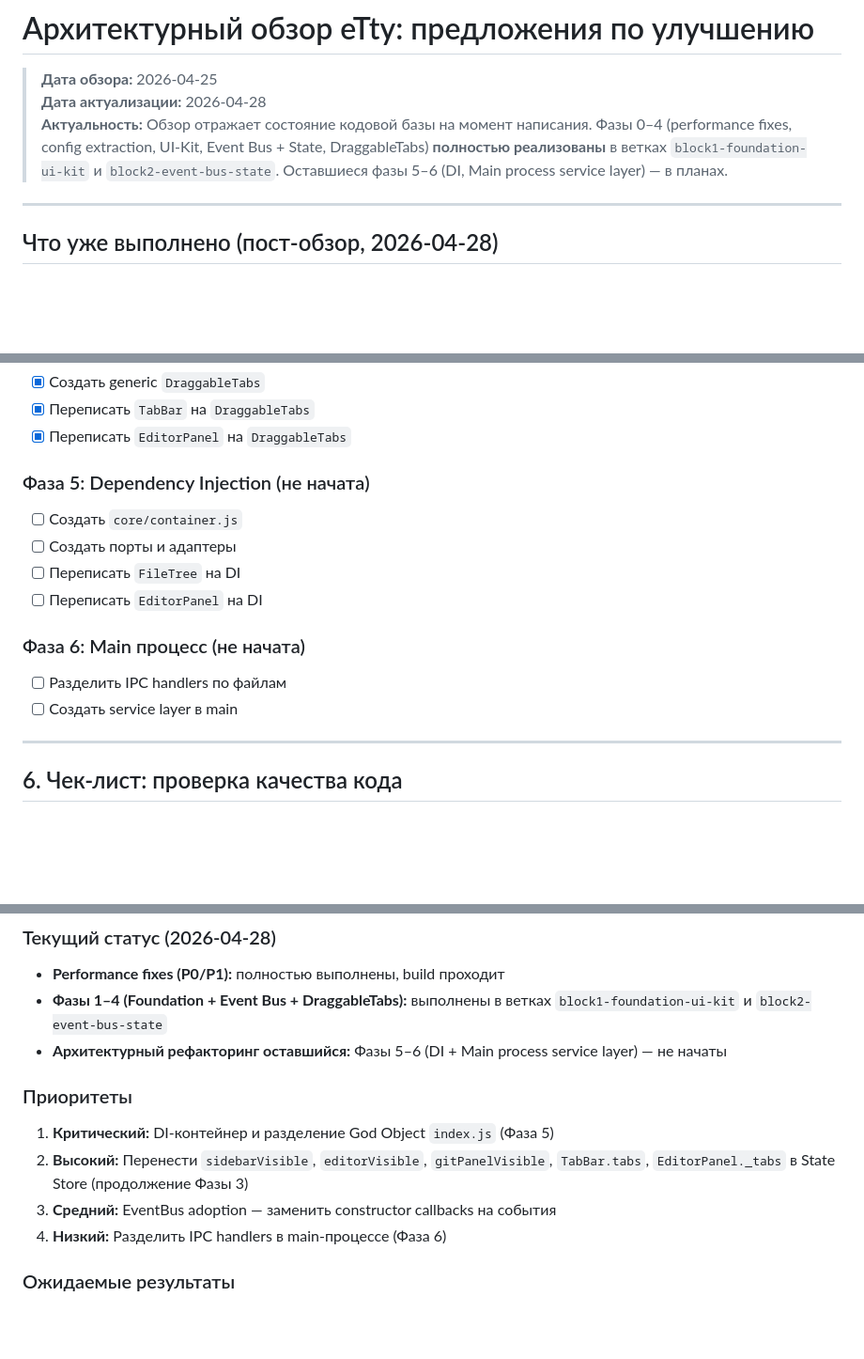
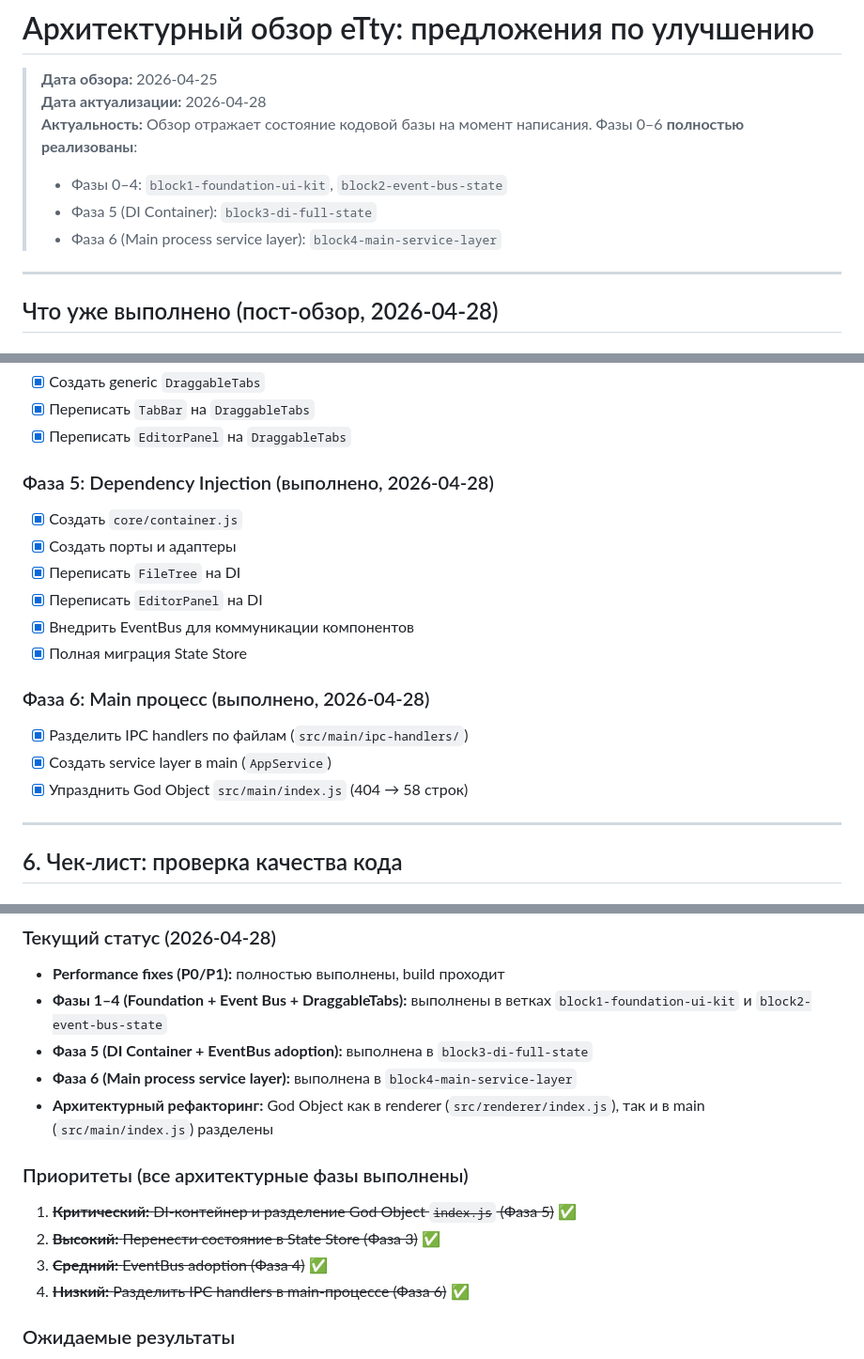
Before and after one commit to emaxe/eTty, a Markdown page: docs/backlog/rev.md, 3 parts joined by grey strips. Shown at 94% size. Drawn GitHub-style; blank space fills up the shorter version.

Commit message:
docs: update rev.md — mark Phase 5 (DI) and Phase 6 (Main process) as complete

```diff
--- a/docs/backlog/rev.md
+++ b/docs/backlog/rev.md
@@ -2,7 +2,10 @@
 
 > **Дата обзора:** 2026-04-25
 > **Дата актуализации:** 2026-04-28
-> **Актуальность:** Обзор отражает состояние кодовой базы на момент написания. Фазы 0–4 (performance fixes, config extraction, UI-Kit, Event Bus + State, DraggableTabs) **полностью реализованы** в ветках `block1-foundation-ui-kit` и `block2-event-bus-state`. Оставшиеся фазы 5–6 (DI, Main process service layer) — в планах.
+> **Актуальность:** Обзор отражает состояние кодовой базы на момент написания. Фазы 0–6 **полностью реализованы**:
+> - Фазы 0–4: `block1-foundation-ui-kit`, `block2-event-bus-state`
+> - Фаза 5 (DI Container): `block3-di-full-state`
+> - Фаза 6 (Main process service layer): `block4-main-service-layer`
 
 ---
 
@@ -536,15 +541,18 @@ src/
 - [x] Переписать `TabBar` на `DraggableTabs`
 - [x] Переписать `EditorPanel` на `DraggableTabs`
 
-### Фаза 5: Dependency Injection (не начата)
-- [ ] Создать `core/container.js`
-- [ ] Создать порты и адаптеры
-- [ ] Переписать `FileTree` на DI
-- [ ] Переписать `EditorPanel` на DI
+### Фаза 5: Dependency Injection (выполнено, 2026-04-28)
+- [x] Создать `core/container.js`
+- [x] Создать порты и адаптеры
+- [x] Переписать `FileTree` на DI
+- [x] Переписать `EditorPanel` на DI
+- [x] Внедрить EventBus для коммуникации компонентов
+- [x] Полная миграция State Store
 
-### Фаза 6: Main процесс (не начата)
-- [ ] Разделить IPC handlers по файлам
-- [ ] Создать service layer в main
+### Фаза 6: Main процесс (выполнено, 2026-04-28)
+- [x] Разделить IPC handlers по файлам (`src/main/ipc-handlers/`)
+- [x] Создать service layer в main (`AppService`)
+- [x] Упразднить God Object `src/main/index.js` (404 → 58 строк)
 
 ---
 
@@ -616,13 +624,15 @@ npm run test:unit
 ### Текущий статус (2026-04-28)
 - **Performance fixes (P0/P1):** полностью выполнены, build проходит
 - **Фазы 1–4 (Foundation + Event Bus + DraggableTabs):** выполнены в ветках `block1-foundation-ui-kit` и `block2-event-bus-state`
-- **Архитектурный рефакторинг оставшийся:** Фазы 5–6 (DI + Main process service layer) — не начаты
+- **Фаза 5 (DI Container + EventBus adoption):** выполнена в `block3-di-full-state`
+- **Фаза 6 (Main process service layer):** выполнена в `block4-main-service-layer`
+- **Архитектурный рефакторинг:** God Object как в renderer (`src/renderer/index.js`), так и в main (`src/main/index.js`) разделены
 
-### Приоритеты
-1. **Критический:** DI-контейнер и разделение God Object `index.js` (Фаза 5)
-2. **Высокий:** Перенести `sidebarVisible`, `editorVisible`, `gitPanelVisible`, `TabBar.tabs`, `EditorPanel._tabs` в State Store (продолжение Фазы 3)
-3. **Средний:** EventBus adoption — заменить constructor callbacks на события
-4. **Низкий:** Разделить IPC handlers в main-процессе (Фаза 6)
+### Приоритеты (все архитектурные фазы выполнены)
+1. ~~**Критический:** DI-контейнер и разделение God Object `index.js` (Фаза 5)~~ ✅
+2. ~~**Высокий:** Перенести состояние в State Store (Фаза 3)~~ ✅
+3. ~~**Средний:** EventBus adoption (Фаза 4)~~ ✅
+4. ~~**Низкий:** Разделить IPC handlers в main-процессе (Фаза 6)~~ ✅
 
 ### Ожидаемые результаты
 - Код станет тестируемым (можно писать unit-тесты)
```
Also changed, not shown: other parts of docs/backlog/rev.md (+2 -0 lines).
